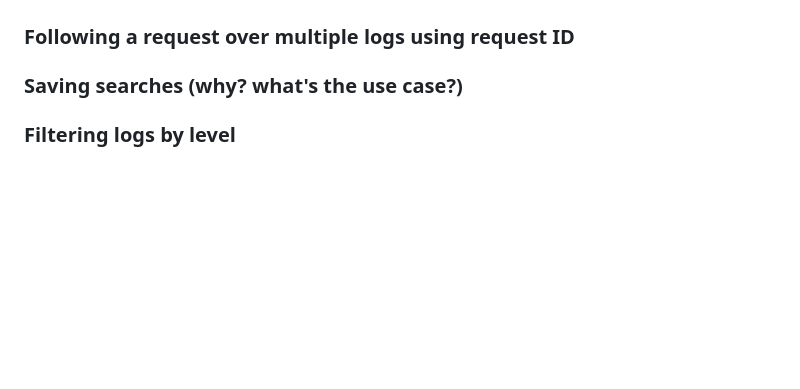
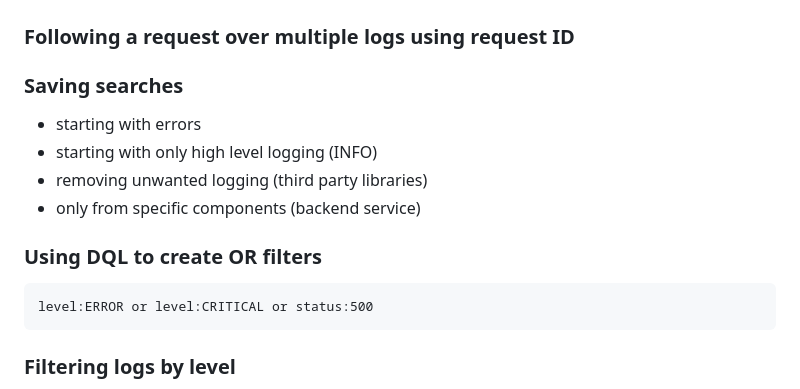
Before and after one commit to blauwe-lucht/centralized-logging-with-vms-demo, a Markdown page: README.md, the part around the change. GitHub-like rendering; blank space fills up the shorter version.

Commit message:
Added: scenarios.

````diff
--- a/README.md
+++ b/README.md
@@ -89,7 +89,18 @@ Then press the hamburger menu in the top left and select Discover.
 
 ### Following a request over multiple logs using request ID
 
-### Saving searches (why? what's the use case?)
+### Saving searches
+
+- starting with errors
+- starting with only high level logging (INFO)
+- removing unwanted logging (third party libraries)
+- only from specific components (backend service)
+
+### Using DQL to create OR filters
+
+```dql
+level:ERROR or level:CRITICAL or status:500
+```
 
 ### Filtering logs by level
 
````
